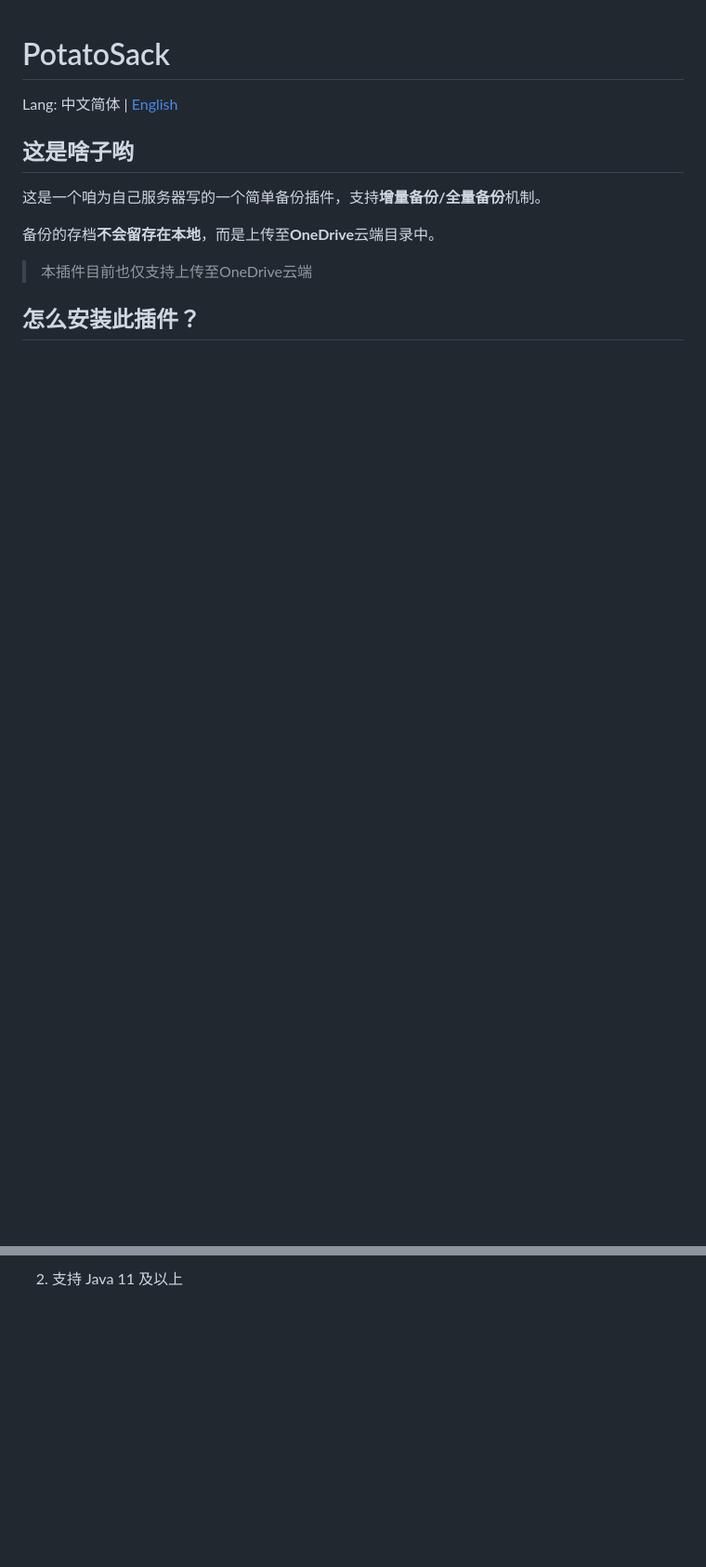
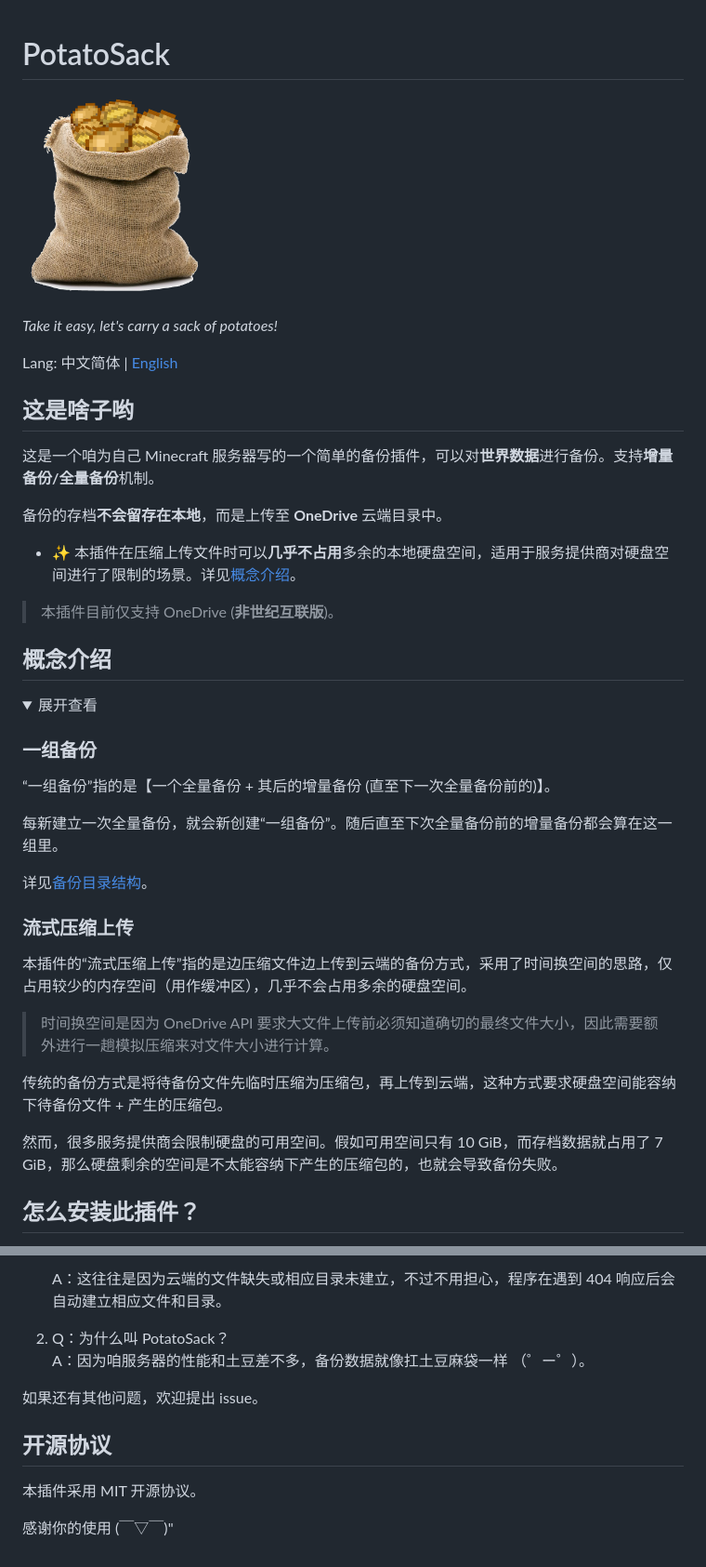
Before and after one commit to Bottle-M/PotatoSack, a Markdown page: README.md, 2 parts joined by grey strips. Shown at 93% size. Drawn GitHub-style; pictures changed too: memos/potatosack-logo-transparent-smaller.png (added); folded sections open; blank space fills up the shorter version.

```diff
--- a/README.md
+++ b/README.md
@@ -1,11 +1,42 @@
 # PotatoSack
+
+![Logo](./memos/potatosack-logo-transparent-smaller.png)
+
+_Take it easy, let's carry a sack of potatoes!_
 
 Lang: 中文简体 | [English](#施工中)
 
 ## 这是啥子哟
 
-这是一个咱为自己服务器写的一个简单备份插件，支持**增量备份/全量备份**机制。
+这是一个咱为自己 Minecraft 服务器写的一个简单的备份插件，可以对**世界数据**进行备份。支持**增量备份/全量备份**机制。
 
-备份的存档**不会留存在本地**，而是上传至**OneDrive**云端目录中。
+备份的存档**不会留存在本地**，而是上传至 **OneDrive** 云端目录中。
 
-> 本插件目前也仅支持上传至OneDrive云端
+* ✨ 本插件在压缩上传文件时可以**几乎不占用**多余的本地硬盘空间，适用于服务提供商对硬盘空间进行了限制的场景。详见[概念介绍](#概念介绍)。
+
+> 本插件目前仅支持 OneDrive (**非世纪互联版**)。
+
+## 概念介绍
+
+<details>
+
+<summary>展开查看</summary>
+
+### 一组备份
+
+“一组备份”指的是【一个全量备份 + 其后的增量备份 (直至下一次全量备份前的)】。
+
+每新建立一次全量备份，就会新创建“一组备份”。随后直至下次全量备份前的增量备份都会算在这一组里。
+
+详见[备份目录结构](memos/backup-mechanism.md#云端备份存储结构)。
+
+### 流式压缩上传
+
+本插件的“流式压缩上传”指的是边压缩文件边上传到云端的备份方式，采用了时间换空间的思路，仅占用较少的内存空间（用作缓冲区），几乎不会占用多余的硬盘空间。
+
+> 时间换空间是因为 OneDrive API 要求大文件上传前必须知道确切的最终文件大小，因此需要额外进行一趟模拟压缩来对文件大小进行计算。
+
+传统的备份方式是将待备份文件先临时压缩为压缩包，再上传到云端，这种方式要求硬盘空间能容纳下待备份文件 + 产生的压缩包。
+
+然而，很多服务提供商会限制硬盘的可用空间。假如可用空间只有 10 GiB，而存档数据就占用了 7 GiB，那么硬盘剩余的空间是不太能容纳下产生的压缩包的，也就会导致备份失败。
+
@@ -22,2 +132,13 @@ Lang: 中文简体 | [English](#施工中)
 
-2. 支持 Java 11 及以上
+    A：这往往是因为云端的文件缺失或相应目录未建立，不过不用担心，程序在遇到 404 响应后会自动建立相应文件和目录。
+
+2. Q：为什么叫 PotatoSack？
+    A：因为咱服务器的性能和土豆差不多，备份数据就像扛土豆麻袋一样 （゜ー゜）。
+
+如果还有其他问题，欢迎提出 issue。
+
+## 开源协议
+
+本插件采用 MIT 开源协议。
+
+感谢你的使用 (￣▽￣)"
```
Also changed, not shown: other parts of README.md (+82 -3 lines), memos/backup-mechanism.md (+30 -23 lines), memos/memorandum.md (+7 -6 lines), backups-merger/README.md (added), memos/potatosack-logo-transparent.png (added), memos/potatosack-logo.png (added).
